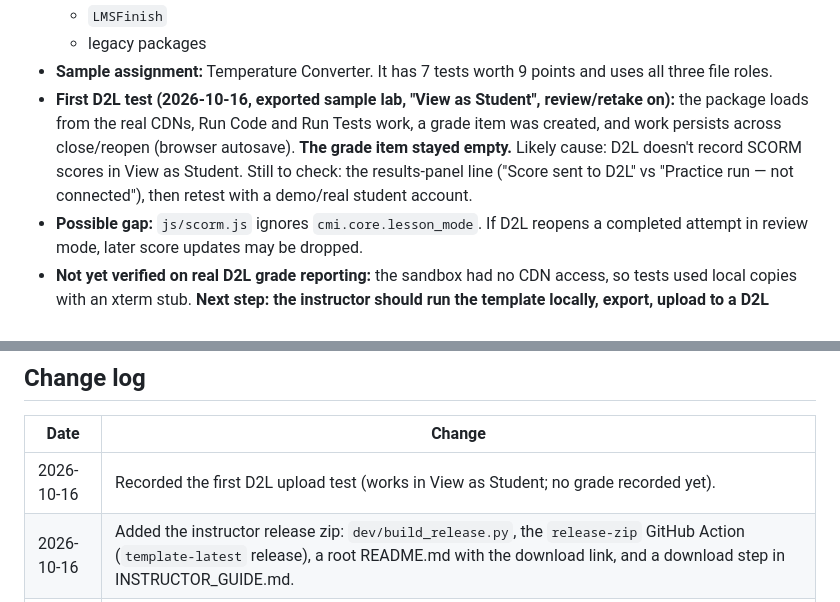
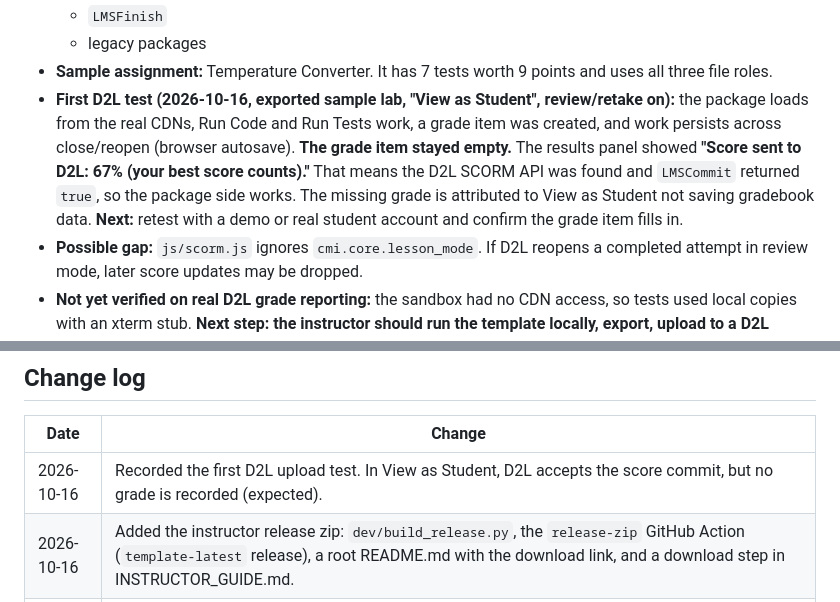
Before and after one commit to The-Instructor/WASM-Python-Interpreter, a Markdown page: Python_LMS_Workspace_SCORM/HANDOFF.md, 2 parts joined by grey strips. Rendered like a GitHub page.

Commit message:
HANDOFF: D2L accepted score commit in View as Student
Co-Authored-By: Claude Opus 5.5 <noreply@anthropic.com>

```diff
--- a/Python_LMS_Workspace_SCORM/HANDOFF.md
+++ b/Python_LMS_Workspace_SCORM/HANDOFF.md
@@ -108,7 +108,7 @@ Template folder (instructor)                 Exported student package (D2L)
   * `LMSFinish`
   * legacy packages
 * **Sample assignment:** Temperature Converter. It has 7 tests worth 9 points and uses all three file roles.
-* **First D2L test (2026-10-16, exported sample lab, "View as Student", review/retake on):** the package loads from the real CDNs, Run Code and Run Tests work, a grade item was created, and work persists across close/reopen (browser autosave). **The grade item stayed empty.** Likely cause: D2L doesn't record SCORM scores in View as Student. Still to check: the results-panel line ("Score sent to D2L" vs "Practice run — not connected"), then retest with a demo/real student account.
+* **First D2L test (2026-10-16, exported sample lab, "View as Student", review/retake on):** the package loads from the real CDNs, Run Code and Run Tests work, a grade item was created, and work persists across close/reopen (browser autosave). **The grade item stayed empty.** The results panel showed **"Score sent to D2L: 67% (your best score counts)."** That means the D2L SCORM API was found and `LMSCommit` returned `true`, so the package side works. The missing grade is attributed to View as Student not saving gradebook data. **Next:** retest with a demo or real student account and confirm the grade item fills in.
 * **Possible gap:** `js/scorm.js` ignores `cmi.core.lesson_mode`. If D2L reopens a completed attempt in review mode, later score updates may be dropped.
 * **Not yet verified on real D2L grade reporting:** the sandbox had no CDN access, so tests used local copies with an xterm stub. **Next step: the instructor should run the template locally, export, upload to a D2L sandbox course, and confirm the grade item updates.**
 
@@ -129,7 +129,7 @@ Template folder (instructor)                 Exported student package (D2L)
 ## Change log
 | Date | Change |
 |---|---|
-| 2026-10-16 | Recorded the first D2L upload test (works in View as Student; no grade recorded yet). |
+| 2026-10-16 | Recorded the first D2L upload test. In View as Student, D2L accepts the score commit, but no grade is recorded (expected). |
 | 2026-10-16 | Added the instructor release zip: `dev/build_release.py`, the `release-zip` GitHub Action (`template-latest` release), a root README.md with the download link, and a download step in INSTRUCTOR_GUIDE.md. |
 | 2026-10-16 | Cloned the repo to `WASM-Python-Interpreter-repo` and applied the unpushed v2 commits from `Claude outputs/WASM-Python-Interpreter-unpushed.bundle` (contents match the local copy). Instructor set up GitHub credentials and pushed; `origin/main` now includes v2. |
 | 2026-10-16 | Confirmed the local folder matches the repo baseline (`04c44d0`). Added HANDOFF.md. |
```
